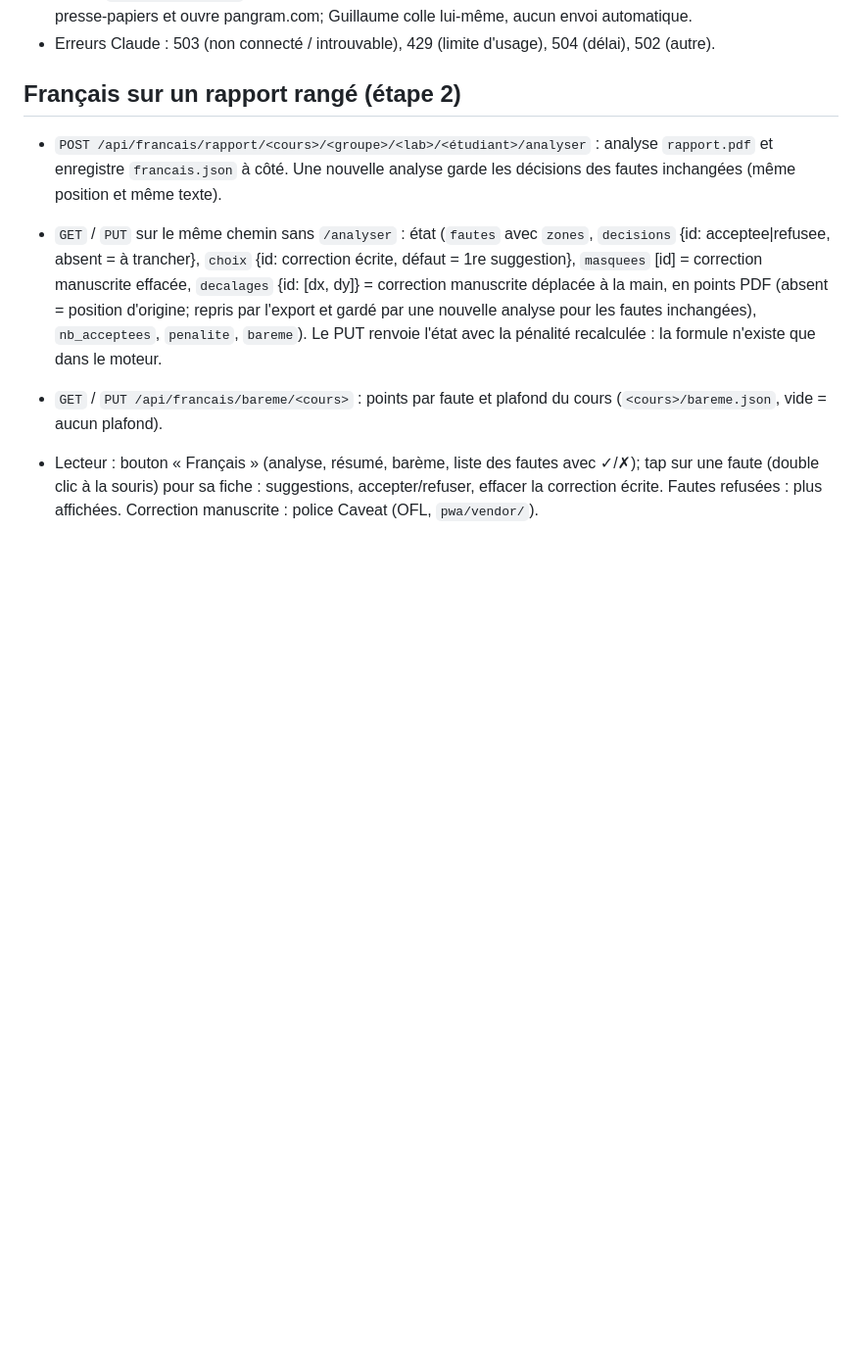
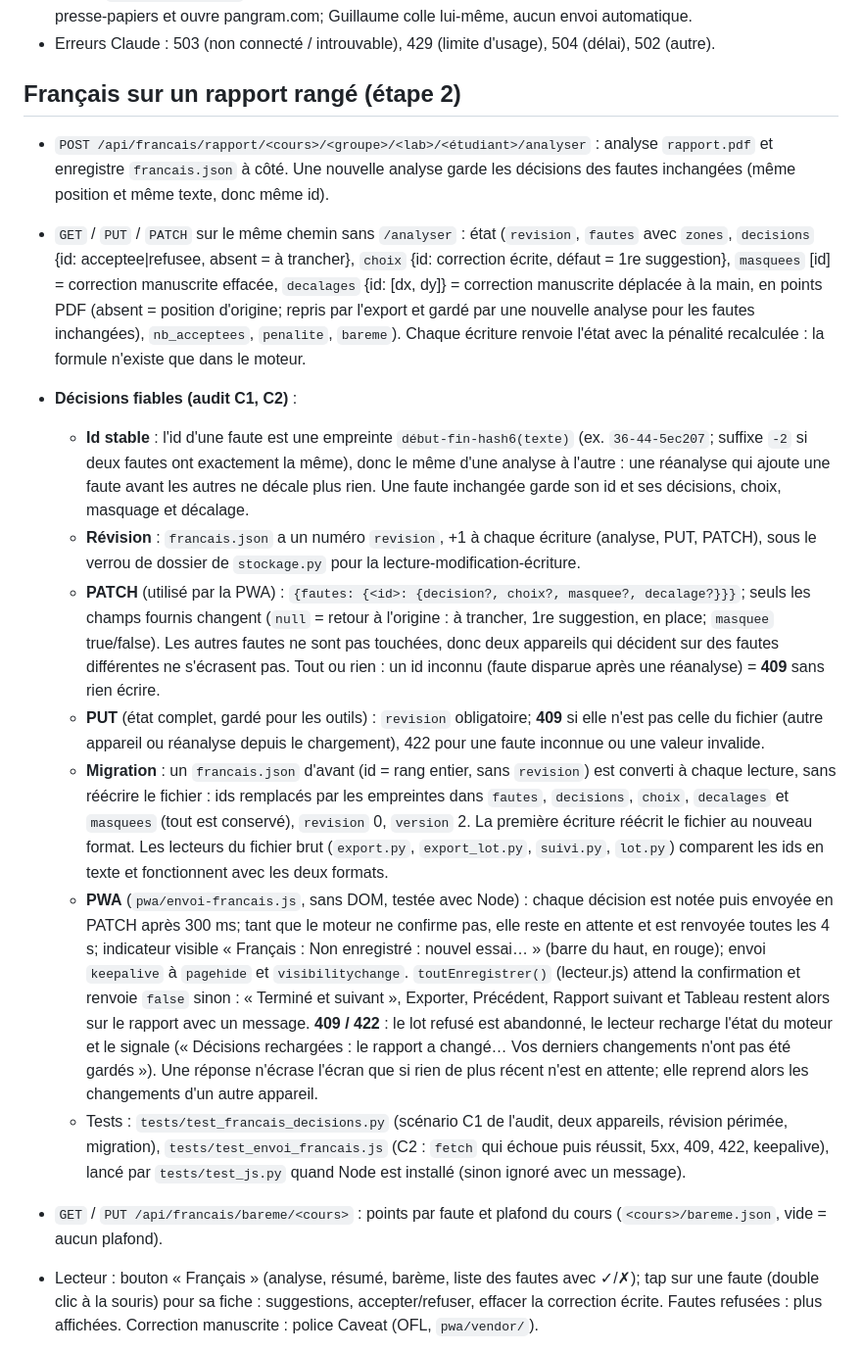
Before and after one commit to KingMoule/app_correction_gg, a Markdown page: docs/ARCHITECTURE.md, the part around the change. Shown at 98% size. GitHub-like rendering; blank space fills up the shorter version.

Commit message:
Documentation : décisions de français fiables (C1, C2) et plan à jour

```diff
--- a/docs/ARCHITECTURE.md
+++ b/docs/ARCHITECTURE.md
@@ -102,8 +102,16 @@ Coéquipiers : à l'import, les étudiants du cours dont le nom ET le prénom fi
 - Erreurs Claude : 503 (non connecté / introuvable), 429 (limite d'usage), 504 (délai), 502 (autre).
 
 ## Français sur un rapport rangé (étape 2)
-- `POST /api/francais/rapport/<cours>/<groupe>/<lab>/<étudiant>/analyser` : analyse `rapport.pdf` et enregistre `francais.json` à côté. Une nouvelle analyse garde les décisions des fautes inchangées (même position et même texte).
-- `GET` / `PUT` sur le même chemin sans `/analyser` : état (`fautes` avec `zones`, `decisions` {id: acceptee|refusee, absent = à trancher}, `choix` {id: correction écrite, défaut = 1re suggestion}, `masquees` [id] = correction manuscrite effacée, `decalages` {id: [dx, dy]} = correction manuscrite déplacée à la main, en points PDF (absent = position d'origine; repris par l'export et gardé par une nouvelle analyse pour les fautes inchangées), `nb_acceptees`, `penalite`, `bareme`). Le PUT renvoie l'état avec la pénalité recalculée : la formule n'existe que dans le moteur.
+- `POST /api/francais/rapport/<cours>/<groupe>/<lab>/<étudiant>/analyser` : analyse `rapport.pdf` et enregistre `francais.json` à côté. Une nouvelle analyse garde les décisions des fautes inchangées (même position et même texte, donc même id).
+- `GET` / `PUT` / `PATCH` sur le même chemin sans `/analyser` : état (`revision`, `fautes` avec `zones`, `decisions` {id: acceptee|refusee, absent = à trancher}, `choix` {id: correction écrite, défaut = 1re suggestion}, `masquees` [id] = correction manuscrite effacée, `decalages` {id: [dx, dy]} = correction manuscrite déplacée à la main, en points PDF (absent = position d'origine; repris par l'export et gardé par une nouvelle analyse pour les fautes inchangées), `nb_acceptees`, `penalite`, `bareme`). Chaque écriture renvoie l'état avec la pénalité recalculée : la formule n'existe que dans le moteur.
+- **Décisions fiables (audit C1, C2)** :
+  - **Id stable** : l'id d'une faute est une empreinte `début-fin-hash6(texte)` (ex. `36-44-5ec207`; suffixe `-2` si deux fautes ont exactement la même), donc le même d'une analyse à l'autre : une réanalyse qui ajoute une faute avant les autres ne décale plus rien. Une faute inchangée garde son id et ses décisions, choix, masquage et décalage.
+  - **Révision** : `francais.json` a un numéro `revision`, +1 à chaque écriture (analyse, PUT, PATCH), sous le verrou de dossier de `stockage.py` pour la lecture-modification-écriture.
+  - **PATCH** (utilisé par la PWA) : `{fautes: {<id>: {decision?, choix?, masquee?, decalage?}}}`; seuls les champs fournis changent (`null` = retour à l'origine : à trancher, 1re suggestion, en place; `masquee` true/false). Les autres fautes ne sont pas touchées, donc deux appareils qui décident sur des fautes différentes ne s'écrasent pas. Tout ou rien : un id inconnu (faute disparue après une réanalyse) = **409** sans rien écrire.
+  - **PUT** (état complet, gardé pour les outils) : `revision` obligatoire; **409** si elle n'est pas celle du fichier (autre appareil ou réanalyse depuis le chargement), 422 pour une faute inconnue ou une valeur invalide.
+  - **Migration** : un `francais.json` d'avant (id = rang entier, sans `revision`) est converti à chaque lecture, sans réécrire le fichier : ids remplacés par les empreintes dans `fautes`, `decisions`, `choix`, `decalages` et `masquees` (tout est conservé), `revision` 0, `version` 2. La première écriture réécrit le fichier au nouveau format. Les lecteurs du fichier brut (`export.py`, `export_lot.py`, `suivi.py`, `lot.py`) comparent les ids en texte et fonctionnent avec les deux formats.
+  - **PWA** (`pwa/envoi-francais.js`, sans DOM, testée avec Node) : chaque décision est notée puis envoyée en PATCH après 300 ms; tant que le moteur ne confirme pas, elle reste en attente et est renvoyée toutes les 4 s; indicateur visible « Français : Non enregistré : nouvel essai… » (barre du haut, en rouge); envoi `keepalive` à `pagehide` et `visibilitychange`. `toutEnregistrer()` (lecteur.js) attend la confirmation et renvoie `false` sinon : « Terminé et suivant », Exporter, Précédent, Rapport suivant et Tableau restent alors sur le rapport avec un message. **409 / 422** : le lot refusé est abandonné, le lecteur recharge l'état du moteur et le signale (« Décisions rechargées : le rapport a changé… Vos derniers changements n'ont pas été gardés »). Une réponse n'écrase l'écran que si rien de plus récent n'est en attente; elle reprend alors les changements d'un autre appareil.
+  - Tests : `tests/test_francais_decisions.py` (scénario C1 de l'audit, deux appareils, révision périmée, migration), `tests/test_envoi_francais.js` (C2 : `fetch` qui échoue puis réussit, 5xx, 409, 422, keepalive), lancé par `tests/test_js.py` quand Node est installé (sinon ignoré avec un message).
 - `GET` / `PUT /api/francais/bareme/<cours>` : points par faute et plafond du cours (`<cours>/bareme.json`, vide = aucun plafond).
 - Lecteur : bouton « Français » (analyse, résumé, barème, liste des fautes avec ✓/✗); tap sur une faute (double clic à la souris) pour sa fiche : suggestions, accepter/refuser, effacer la correction écrite. Fautes refusées : plus affichées. Correction manuscrite : police Caveat (OFL, `pwa/vendor/`).
 
```
Also changed, not shown: docs/AUDIT-2026-10.md (+2 -2 lines), docs/PLAN.md (+1 -0 lines).
